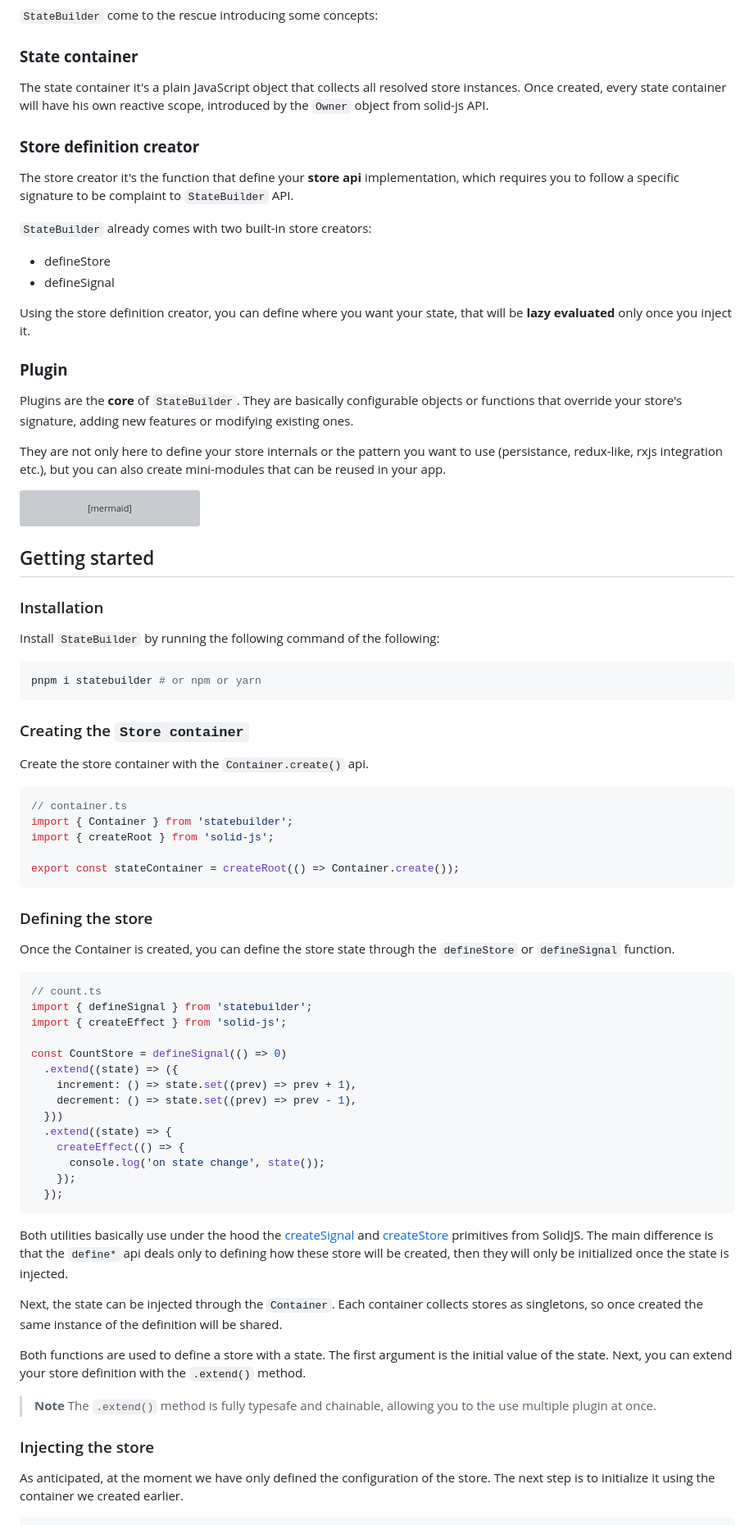
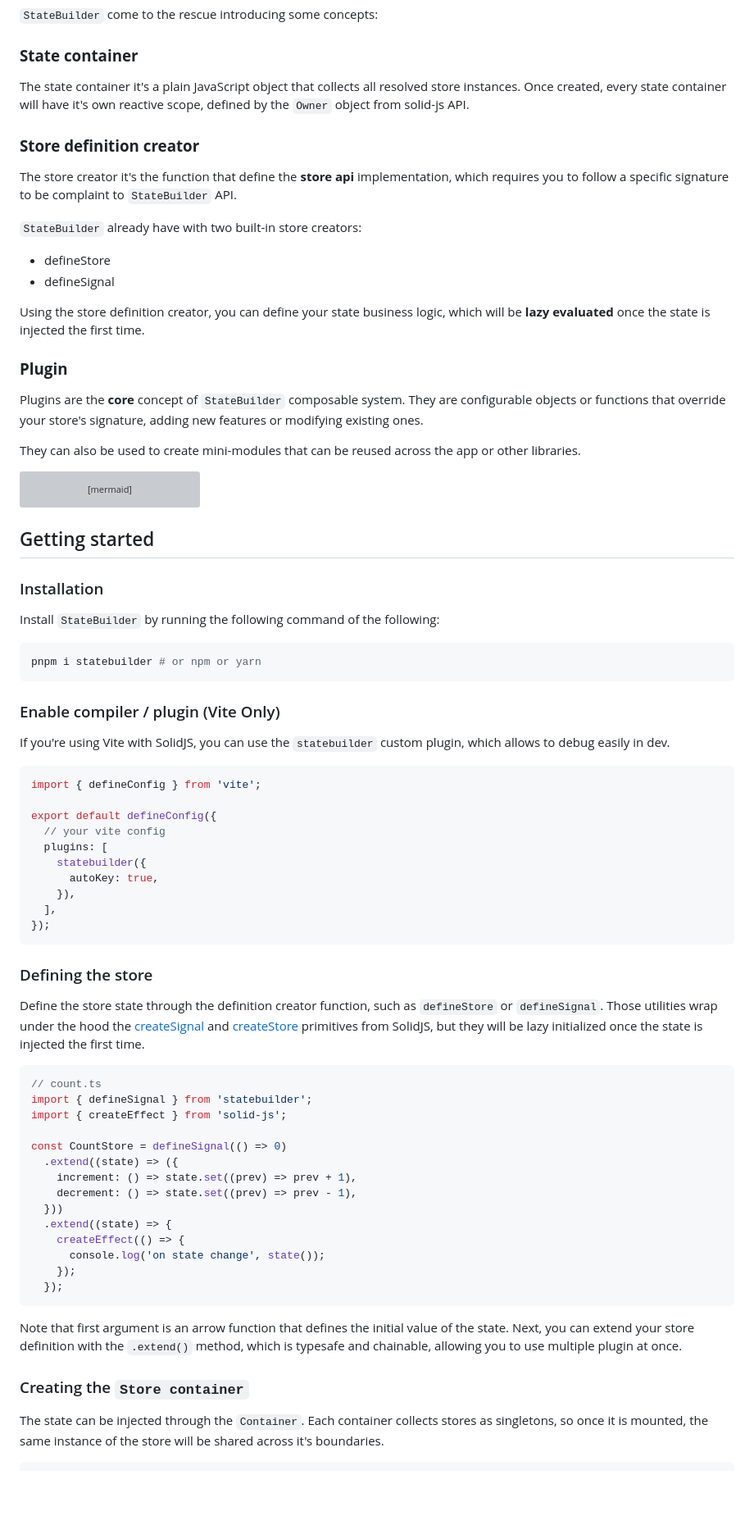
Before and after one commit to riccardoperra/statebuilder, a Markdown page: README.md, the part around one of its changes. Shown at 82% size. Rendered like a GitHub page; blank space fills up the shorter version; grey boxes are pictures that could not be loaded.

````diff
--- a/README.md
+++ b/README.md
@@ -32,29 +32,27 @@ Thanks to `StateBuilder` you can **compose** the approach you like to handle you
 ### **State container**
 
 The state container it's a plain JavaScript object that collects all resolved store instances. Once created, every state
-container will have his own reactive scope, introduced by the `Owner` object from solid-js API.
+container will have it's own reactive scope, defined by the `Owner` object from solid-js API.
 
 ### **Store definition creator**
 
-The store creator it's the function that define your **store api** implementation, which requires you to follow a
+The store creator it's the function that define the **store api** implementation, which requires you to follow a
 specific signature to be complaint to `StateBuilder` API.
 
-`StateBuilder` already comes with two built-in store creators:
+`StateBuilder` already have with two built-in store creators:
 
 - defineStore
 - defineSignal
 
-Using the store definition creator, you can define where you want your state, that will be
-**lazy evaluated** only once you inject it.
+Using the store definition creator, you can define your state business logic, which will be
+**lazy evaluated** once the state is injected the first time.
 
 ### **Plugin**
 
-Plugins are the **core** of `StateBuilder`. They are basically configurable objects or
+Plugins are the **core** concept of `StateBuilder` composable system. They are configurable objects or
 functions that override your store's signature, adding new features or modifying existing ones.
 
-They are not only here to define your store internals or the pattern you want
-to use (persistance, redux-like, rxjs integration etc.), but you can also create mini-modules that can be reused in your
-app.
+They can also be used to create mini-modules that can be reused across the app or other libraries.
 
 ```mermaid
 graph TD
@@ -76,21 +74,29 @@ Install `StateBuilder` by running the following command of the following:
 pnpm i statebuilder # or npm or yarn
 ```
 
-### Creating the `Store container`
+### Enable compiler / plugin (Vite Only)
 
-Create the store container with the `Container.create()` api.
+If you're using Vite with SolidJS, you can use the `statebuilder` custom plugin, which allows to debug easily in dev.
 
 ```ts
-// container.ts
-import { Container } from 'statebuilder';
-import { createRoot } from 'solid-js';
+import { defineConfig } from 'vite';
 
-export const stateContainer = createRoot(() => Container.create());
+export default defineConfig({
+  // your vite config
+  plugins: [
+    statebuilder({
+      autoKey: true,
+    }),
+  ],
+});
 ```
 
 ### Defining the store
 
-Once the Container is created, you can define the store state through the `defineStore` or `defineSignal` function.
+Define the store state through the definition creator function, such as `defineStore` or `defineSignal`.
+Those utilities wrap under the hood the [createSignal](https://www.solidjs.com/docs/latest#createsignal)
+and [createStore](https://www.solidjs.com/docs/latest#createstore)
+primitives from SolidJS, but they will be lazy initialized once the state is injected the first time.
 
 ```ts
 // count.ts
@@ -109,22 +115,13 @@ const CountStore = defineSignal(() => 0)
   });
 ```
 
-Both utilities basically use under the hood the [createSignal](https://www.solidjs.com/docs/latest#createsignal)
-and [createStore](https://www.solidjs.com/docs/latest#createstore)
-primitives from SolidJS. The main difference is that the `define*` api deals only to defining how these store will be
-created, then they will only be initialized once the state is injected.
+Note that first argument is an arrow function that defines the initial value of the state.
+Next, you can extend your store definition with the `.extend()` method, which is typesafe and chainable, allowing
+you to use multiple plugin at once.
 
-Next, the state can be injected through the `Container`. Each container collects stores as singletons, so once created
-the same instance of the definition will be shared.
+### Creating the `Store container`
 
-Both functions are used to define a store with a state. The first argument is the initial value of the state.
-Next, you can extend your store definition with the `.extend()` method.
-
-> **Note** The `.extend()` method is fully typesafe and chainable, allowing you to the use multiple plugin at once.
-
-### Injecting the store
-
-As anticipated, at the moment we have only defined the configuration of the store.
-The next step is to initialize it using the container we created earlier.
+The state can be injected through the `Container`. Each container collects stores as singletons, so once it is mounted,
+the same instance of the store will be shared across it's boundaries.
 
 ```ts
````
Also changed, not shown: other parts of README.md (+12 -6 lines).
